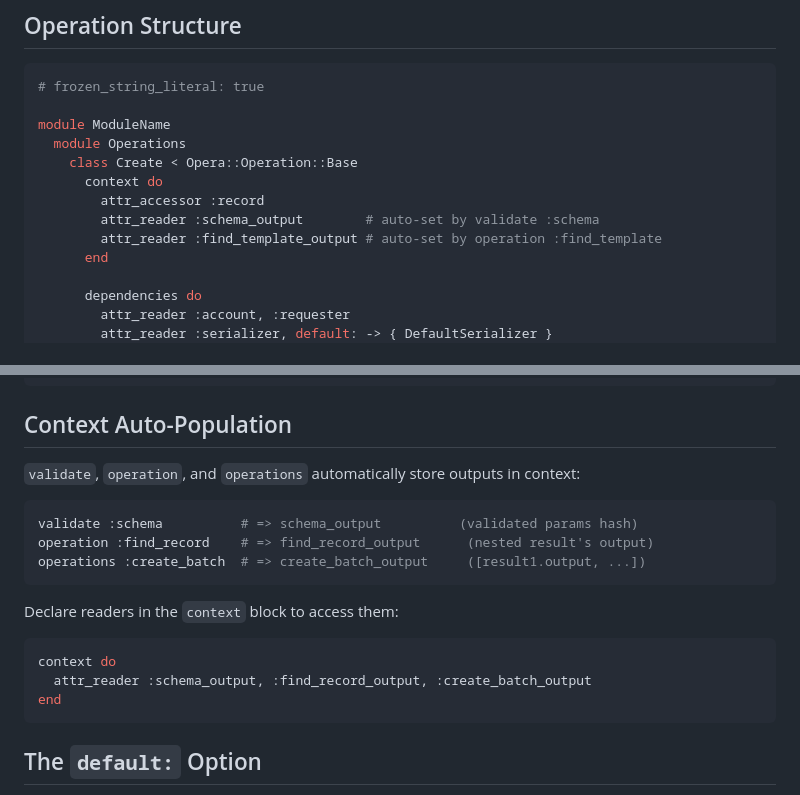
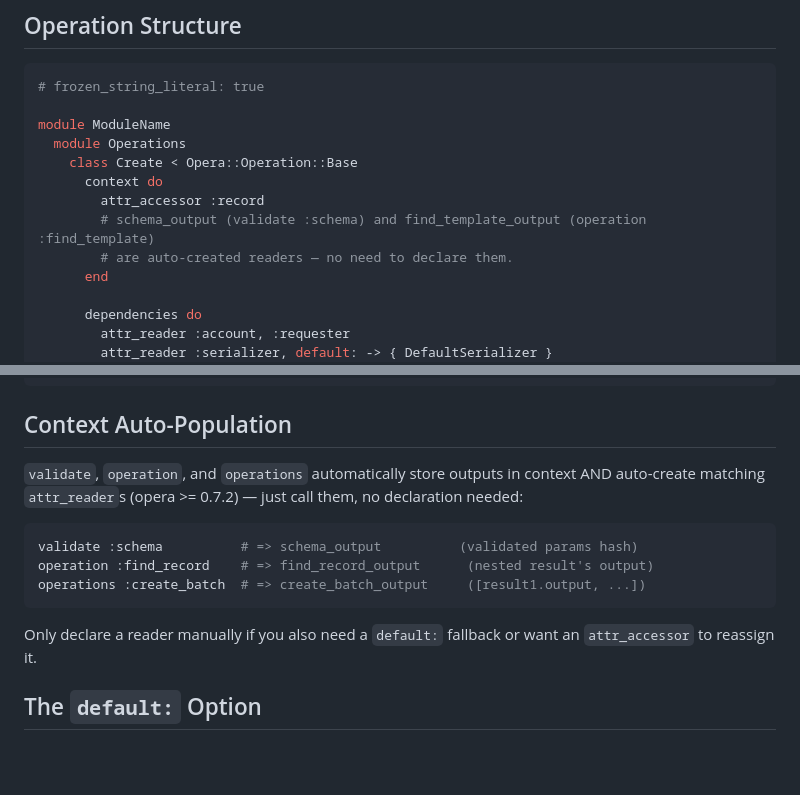
Before and after one commit to Profinda/ai-skills, a Markdown page: profinda-opera/REFERENCE.md, 2 parts joined by grey strips. Drawn GitHub-style; blank space fills up the shorter version.

Commit message:
Update profinda-opera skill to cover new behavior (>=0.7.2) [SP-10983]

````diff
--- a/profinda-opera/REFERENCE.md
+++ b/profinda-opera/REFERENCE.md
@@ -91,8 +91,8 @@ module ModuleName
     class Create < Opera::Operation::Base
       context do
         attr_accessor :record
-        attr_reader :schema_output        # auto-set by validate :schema
-        attr_reader :find_template_output # auto-set by operation :find_template
+        # schema_output (validate :schema) and find_template_output (operation :find_template)
+        # are auto-created readers — no need to declare them.
       end
 
       dependencies do
@@ -228,7 +228,7 @@ result.executions               # array of executed step names (debugging)
 
 ## Context Auto-Population
 
-`validate`, `operation`, and `operations` automatically store outputs in context:
+`validate`, `operation`, and `operations` automatically store outputs in context AND auto-create matching `attr_reader`s (opera >= 0.7.2) — just call them, no declaration needed:
 
 ```ruby
 validate :schema          # => schema_output          (validated params hash)
@@ -236,13 +236,7 @@ operation :find_record    # => find_record_output      (nested result's output)
 operations :create_batch  # => create_batch_output     ([result1.output, ...])
 ```
 
-Declare readers in the `context` block to access them:
-
-```ruby
-context do
-  attr_reader :schema_output, :find_record_output, :create_batch_output
-end
-```
+Only declare a reader manually if you also need a `default:` fallback or want an `attr_accessor` to reassign it.
 
 ## The `default:` Option
 
````
Also changed, not shown: profinda-opera/SKILL.md (+1 -2 lines).
